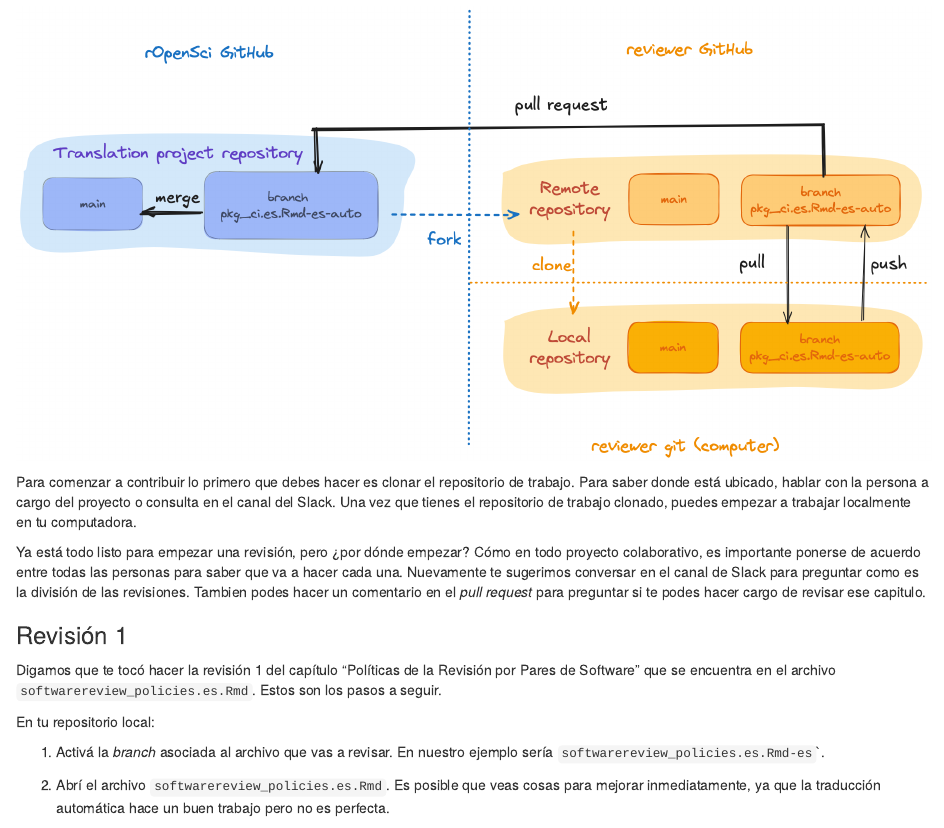
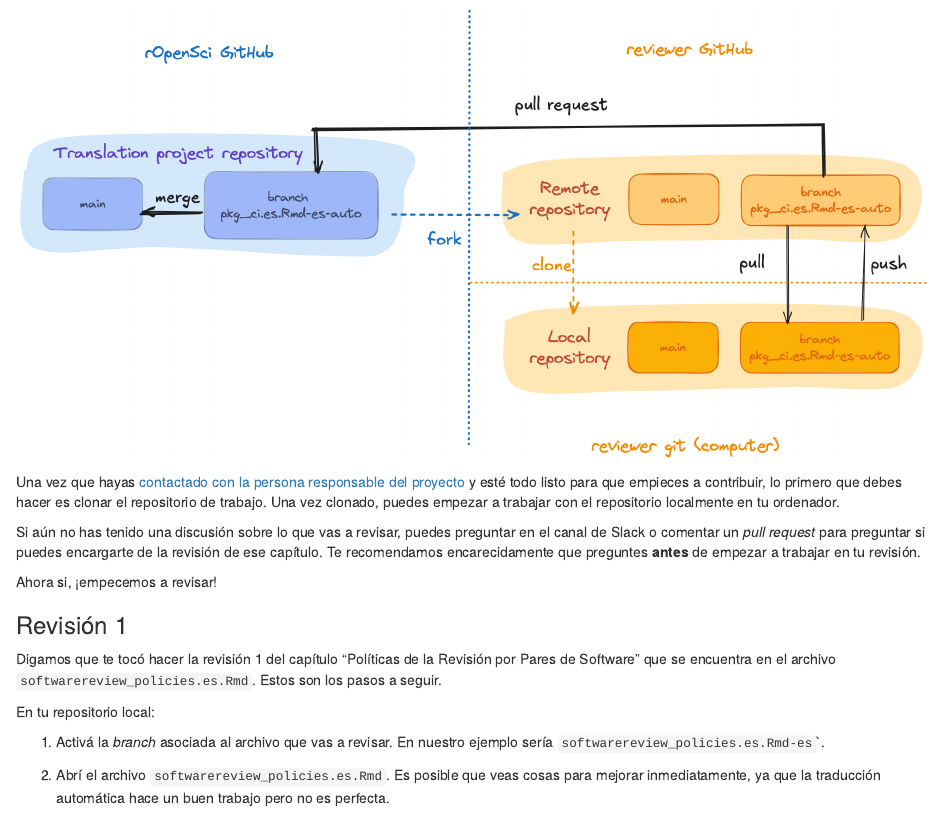
Before and after one commit to ropensci-review-tools/translation_guide, an R Markdown document (howtoreview.es.Rmd): the page in a window 1100 px wide, from 1730 px down. Rendered offline with R 4.5, knitr and Pandoc, with nearby package versions.

Commit message:
Pasos previos a iniciar una revision

```diff
--- a/howtoreview.es.Rmd
+++ b/howtoreview.es.Rmd
@@ -92,14 +92,15 @@ mientras que la revisión de la traducción al español tendría lugar en la ram
 
 ![](images/fork-branches-pr.png){alt="Diagramas que muestran cómo hacer un fork del proyecto de traducción desde rOpenSci GitHub al GitHub de la persona revisora y luego cómo clonar al repositorio git local.  El diagrama muestra que las tareas pull y push se realizan desde el repositorio local al remoto y que se realiza una pull request desde el repositorio remoto de la persona revisora al repositorio del proyecto de traducción de rOpenSci."}
 
+Una vez que hayas [contactado con la persona responsable del proyecto](#contributing) y esté todo listo para que empieces a contribuir,
+lo primero que debes hacer es clonar el repositorio de trabajo.
+Una vez clonado, puedes empezar a trabajar con el repositorio localmente en tu ordenador.
 
-Para comenzar a contribuir lo primero que debes hacer es clonar el repositorio de trabajo.
-Para saber donde está ubicado, hablar con la persona a cargo del proyecto o consulta en el canal del Slack.
-Una vez que tienes el repositorio de trabajo clonado, puedes empezar a trabajar localmente en tu computadora.
+Si aún no has tenido una discusión sobre lo que vas a revisar,
+puedes preguntar en el canal de Slack o comentar un *pull request* para preguntar si puedes encargarte de la revisión de ese capítulo.
+Te recomendamos encarecidamente que preguntes **antes** de empezar a trabajar en tu revisión.
 
-Ya está todo listo para empezar una revisión, pero ¿por dónde empezar?
-Cómo en todo proyecto colaborativo, es importante ponerse de acuerdo entre todas las personas para saber que va a hacer cada una.
-Nuevamente te sugerimos conversar en el canal de Slack para preguntar como es la división de las revisiones. Tambien podes hacer un comentario en el *pull request* para preguntar si te podes hacer cargo de revisar ese capitulo.
+Ahora si, ¡empecemos a revisar!
 
 ### Revisión 1
 
```
